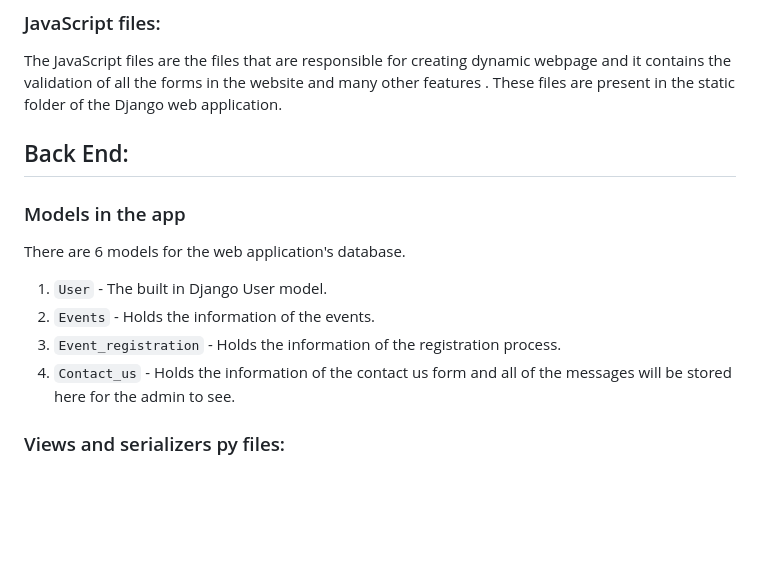
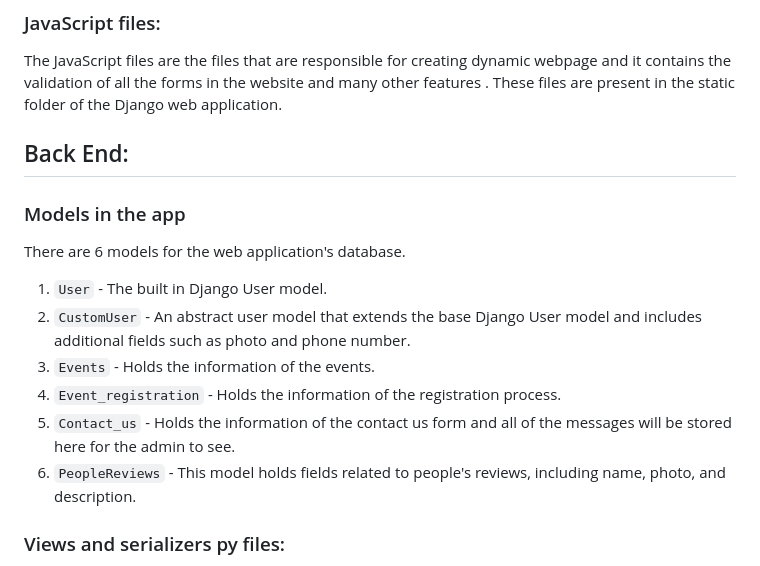
Before and after one commit to Hub200-Activity-Events/Hub200ActivityEvents, a Markdown page: README.md, the part around one of its changes. Rendered like a GitHub page; blank space fills up the shorter version.

```diff
--- a/README.md
+++ b/README.md
@@ -84,6 +104,7 @@ The CSS files are the files that are responsible for the styling of the web appl
 The JavaScript files are the files that are responsible for creating dynamic webpage and it contains the validation of all the forms in the website and many other features . These files are present in the static folder of the Django web application.
 
 
+
 ## Back End:
 
 ### Models in the app
@@ -91,9 +112,11 @@ The JavaScript files are the files that are responsible for creating dynamic web
 There are 6 models for the web application's database.
 
 1. `User` - The built in Django User model.
-2. `Events` - Holds the information of the events.
-3. `Event_registration` - Holds the information of the registration process.
-4. `Contact_us` - Holds the information of the contact us form and all of the messages will be stored here for the admin to see.
+2. `CustomUser` - An abstract user model that extends the base Django User model and includes additional fields such as photo and phone number.
+3. `Events` - Holds the information of the events.
+4. `Event_registration` - Holds the information of the registration process.
+5. `Contact_us` - Holds the information of the contact us form and all of the messages will be stored here for the admin to see.
+6. `PeopleReviews` - This model holds fields related to people's reviews, including name, photo, and description.
 
 ### Views and serializers py files:
 
```
Also changed, not shown: other parts of README.md (+32 -16 lines).
